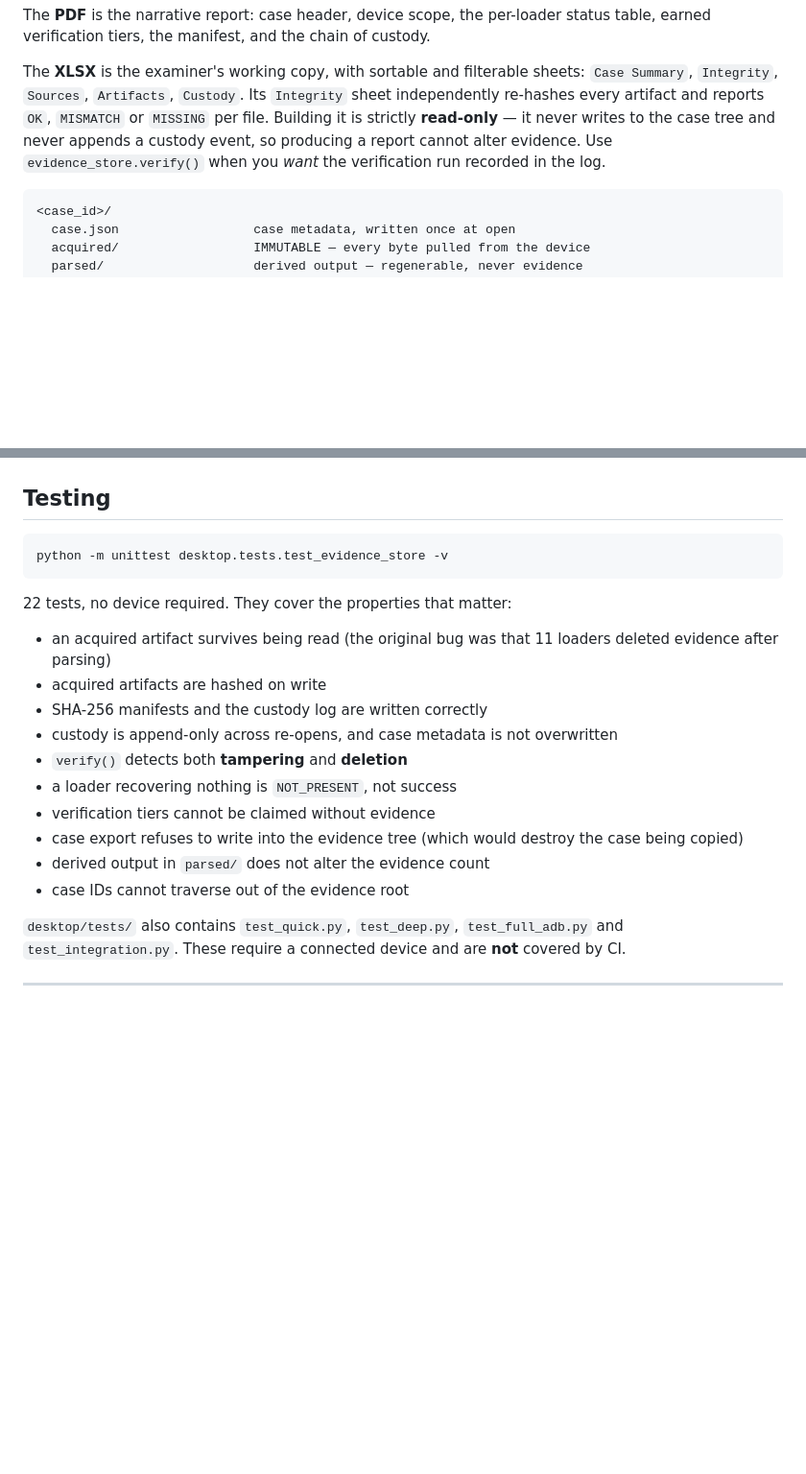
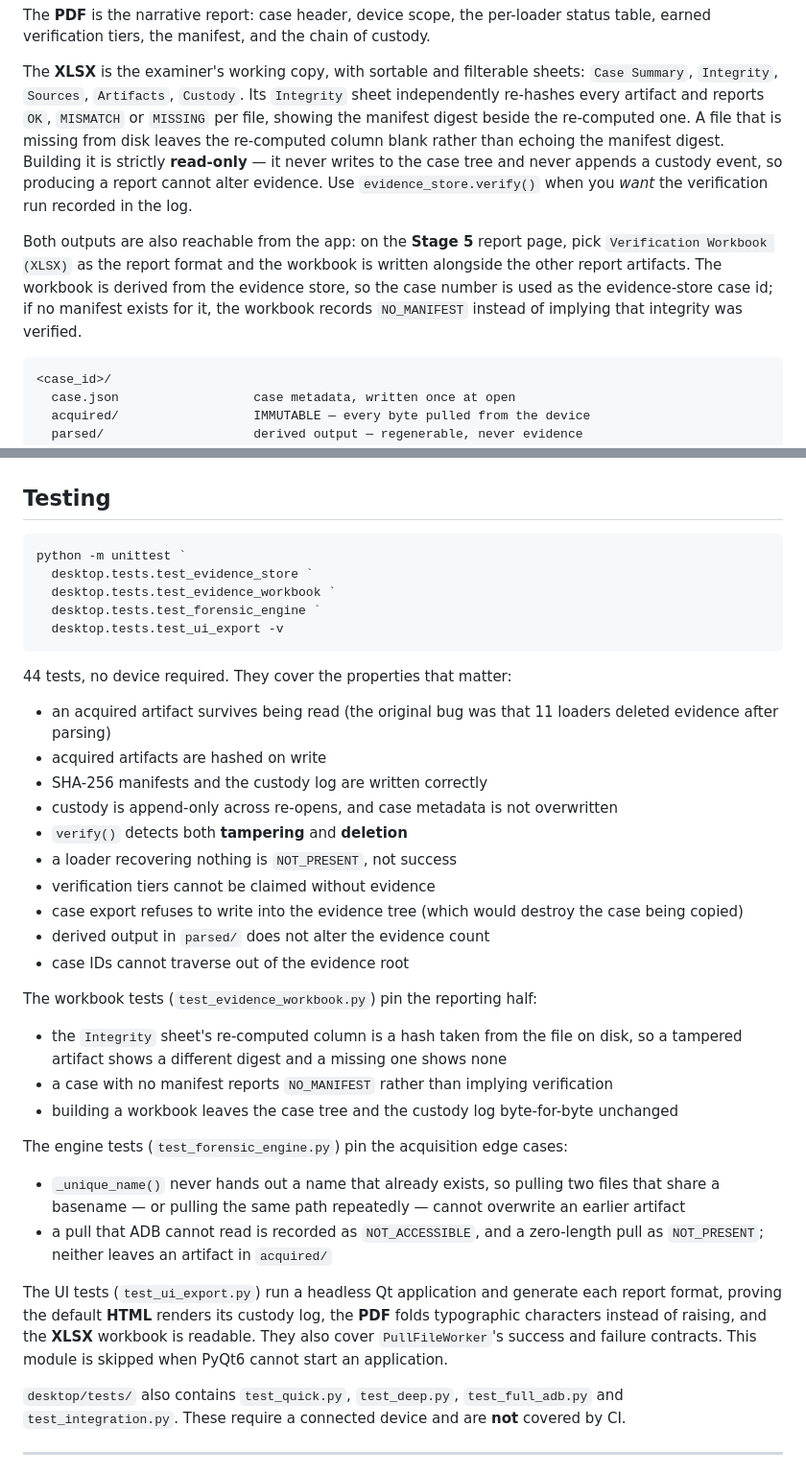
Before and after one commit to tecxe/DroidForenX, a Markdown page: README.md, 2 parts joined by grey strips. Shown at 96% size. Rendered like a GitHub page; blank space fills up the shorter version.

Commit message:
Document the device-free test suite
Add the engine and UI modules to the command, correct the count to 44, and note what each new module pins: real re-hashing in the workbook, collision-free pulls, per-format export coverage, and PullFileWorker's contracts.

````diff
--- a/README.md
+++ b/README.md
@@ -243,10 +243,20 @@ status table, earned verification tiers, the manifest, and the chain of custody.
 The **XLSX** is the examiner's working copy, with sortable and filterable
 sheets: `Case Summary`, `Integrity`, `Sources`, `Artifacts`, `Custody`. Its
 `Integrity` sheet independently re-hashes every artifact and reports `OK`,
-`MISMATCH` or `MISSING` per file. Building it is strictly **read-only** — it
-never writes to the case tree and never appends a custody event, so producing a
-report cannot alter evidence. Use `evidence_store.verify()` when you *want* the
-verification run recorded in the log.
+`MISMATCH` or `MISSING` per file, showing the manifest digest beside the
+re-computed one. A file that is missing from disk leaves the re-computed column
+blank rather than echoing the manifest digest. Building it is strictly
+**read-only** — it never writes to the case tree and never appends a custody
+event, so producing a report cannot alter evidence. Use
+`evidence_store.verify()` when you *want* the verification run recorded in the
+log.
+
+Both outputs are also reachable from the app: on the **Stage 5** report page,
+pick `Verification Workbook (XLSX)` as the report format and the workbook is
+written alongside the other report artifacts. The workbook is derived from the
+evidence store, so the case number is used as the evidence-store case id; if no
+manifest exists for it, the workbook records `NO_MANIFEST` instead of implying
+that integrity was verified.
 
 ```
 <case_id>/
@@ -349,10 +359,14 @@ State these in any report; they are properties of Android, not bugs to be
 ## Testing
 
 ```powershell
-python -m unittest desktop.tests.test_evidence_store -v
+python -m unittest `
+  desktop.tests.test_evidence_store `
+  desktop.tests.test_evidence_workbook `
+  desktop.tests.test_forensic_engine `
+  desktop.tests.test_ui_export -v
 ```
 
-22 tests, no device required. They cover the properties that matter:
+44 tests, no device required. They cover the properties that matter:
 
 - an acquired artifact survives being read (the original bug was that 11
   loaders deleted evidence after parsing)
@@ -366,6 +380,29 @@ python -m unittest desktop.tests.test_evidence_store -v
   case being copied)
 - derived output in `parsed/` does not alter the evidence count
 - case IDs cannot traverse out of the evidence root
+
+The workbook tests (`test_evidence_workbook.py`) pin the reporting half:
+
+- the `Integrity` sheet's re-computed column is a hash taken from the file on
+  disk, so a tampered artifact shows a different digest and a missing one shows
+  none
+- a case with no manifest reports `NO_MANIFEST` rather than implying verification
+- building a workbook leaves the case tree and the custody log byte-for-byte
+  unchanged
+
+The engine tests (`test_forensic_engine.py`) pin the acquisition edge cases:
+
+- `_unique_name()` never hands out a name that already exists, so pulling two
+  files that share a basename — or pulling the same path repeatedly — cannot
+  overwrite an earlier artifact
+- a pull that ADB cannot read is recorded as `NOT_ACCESSIBLE`, and a zero-length
+  pull as `NOT_PRESENT`; neither leaves an artifact in `acquired/`
+
+The UI tests (`test_ui_export.py`) run a headless Qt application and generate
+each report format, proving the default **HTML** renders its custody log, the
+**PDF** folds typographic characters instead of raising, and the **XLSX**
+workbook is readable. They also cover `PullFileWorker`'s success and failure
+contracts. This module is skipped when PyQt6 cannot start an application.
 
 `desktop/tests/` also contains `test_quick.py`, `test_deep.py`,
 `test_full_adb.py` and `test_integration.py`. These require a connected device
````
